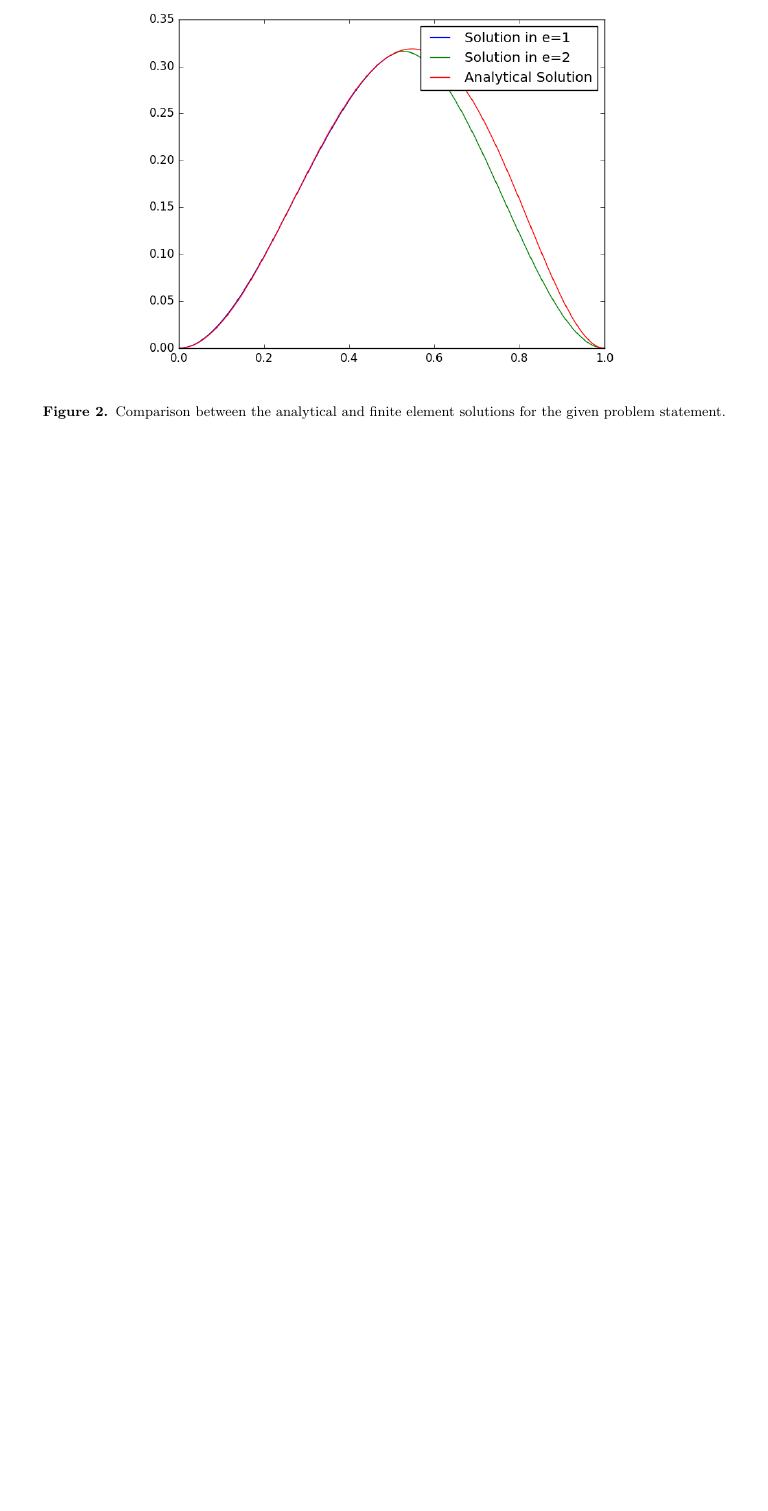
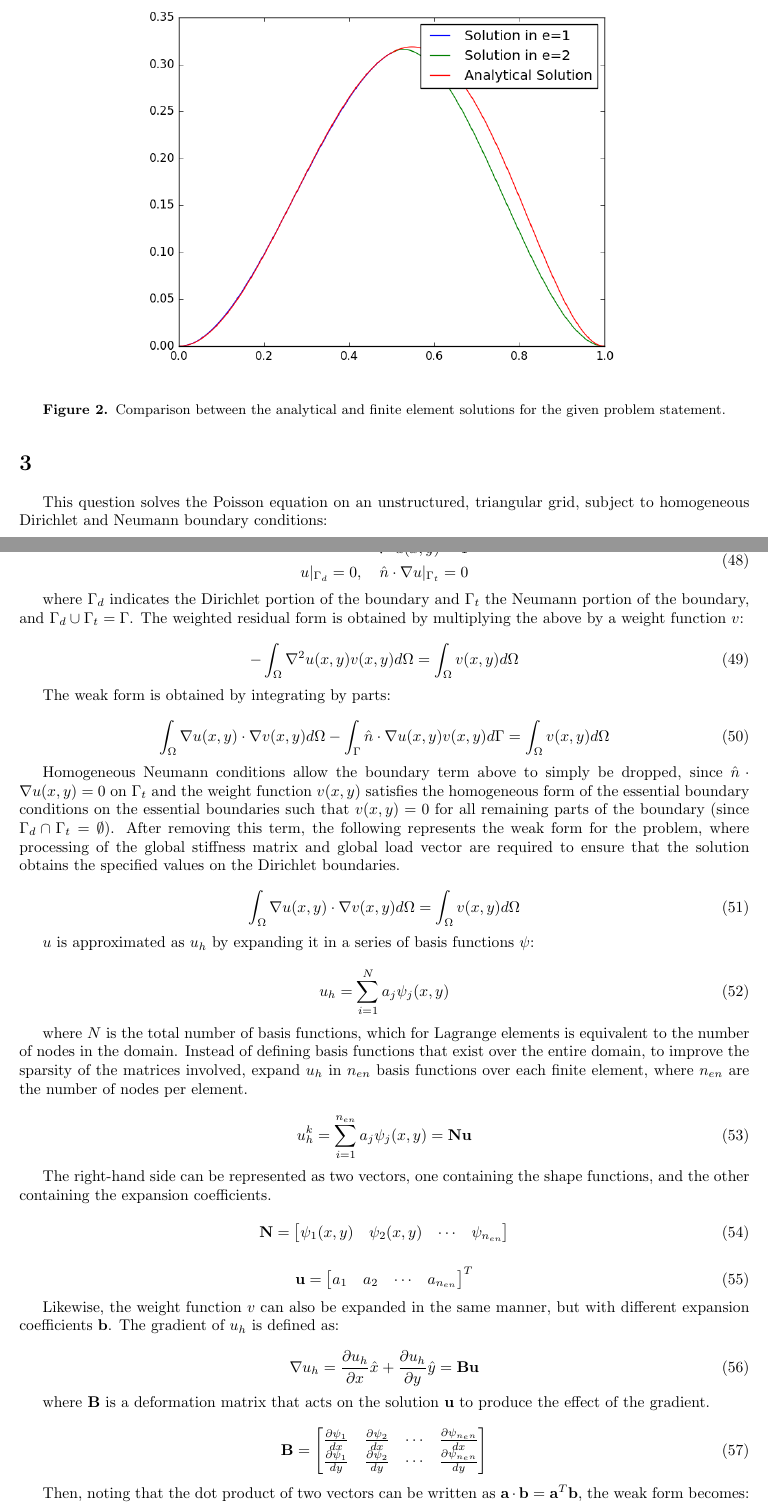
Before and after one commit to KennyKangMPC/MATH-228b, a LaTeX problem sheet (HW2/Novak_April_HW2.tex): part of page 8 of 9 before the commit and two parts of pages 8 and 9 of 10 after it, the two joined at a grey line, cut so that both start at the same text, the shorter picture padded with empty space. Compiled offline with pdfLaTeX.

Commit message:
Beginning q3.

```diff
--- a/HW2/Novak_April_HW2.tex
+++ b/HW2/Novak_April_HW2.tex
@@ -579,3 +579,68 @@ Fig. \ref{fig:2} shows a comparison between the analytical solution above and th
 \label{fig:2}
 \end{figure}
 
+\section{}
+
+This question solves the Poisson equation on an unstructured, triangular grid, subject to homogeneous Dirichlet and Neumann boundary conditions:
+
+\beqa
+-\nabla^2u(x,y)=1\\
+u\rvert_{\Gamma_d}=0,\quad \hat{n}\cdot\nabla u\rvert_{\Gamma_t}=0\\
+\eeqa
+
+where \(\Gamma_d\) indicates the Dirichlet portion of the boundary and \(\Gamma_t\) the Neumann portion of the boundary, and \(\Gamma_d\cup\Gamma_t=\Gamma\). The weighted residual form is obtained by multiplying the above by a weight function \(v\):
+
+\beq
+-\int_\Omega \nabla^2u(x,y)v(x,y)d\Omega=\int_\Omega v(x,y)d\Omega
+\eeq
+
+The weak form is obtained by integrating by parts:
+
+\beq
+\int_\Omega \nabla u(x,y)\cdot\nabla v(x,y)d\Omega-\int_\Gamma\hat{n}\cdot\nabla u(x,y)v(x,y)d\Gamma=\int_\Omega v(x,y)d\Omega
+\eeq
+
+Homogeneous Neumann conditions allow the boundary term above to simply be dropped, since \(\hat{n}\cdot\nabla u(x,y)=0\) on \(\Gamma_t\) and the weight function \(v(x,y)\) satisfies the homogeneous form of the essential boundary conditions on the essential boundaries such that \(v(x,y)=0\) for all remaining parts of the boundary (since \(\Gamma_d\cap\Gamma_t=\emptyset\)). After removing this term, the following represents the weak form for the problem, where processing of the global stiffness matrix and global load vector are required to ensure that the solution obtains the specified values on the Dirichlet boundaries.
+
+\beq
+\int_\Omega \nabla u(x,y)\cdot\nabla v(x,y)d\Omega=\int_\Omega v(x,y)d\Omega
+\eeq
+
+\(u\) is approximated as \(u_h\) by expanding it in a series of basis functions \(\psi\):
+
+\beq
+u_h=\sum_{i=1}^{N}a_j\psi_j(x,y)
+\eeq
+
+where \(N\) is the total number of basis functions, which for Lagrange elements is equivalent to the number of nodes in the domain. Instead of defining basis functions that exist over the entire domain, to improve the sparsity of the matrices involved, expand \(u_h\) in \(n_{en}\) basis functions over each finite element, where \(n_{en}\) are the number of nodes per element.
+
+\beq
+u_h^k=\sum_{i=1}^{n_{en}}a_j\psi_j(x,y)=\textbf{N}\textbf{u}
+\eeq
+
+The right-hand side can be represented as two vectors, one containing the shape functions, and the other containing the expansion coefficients.
+
+\beq
+\textbf{N}=\begin{bmatrix} \psi_1(x,y) & \psi_2(x,y) & \cdots & \psi_{n_{en}}\end{bmatrix}
+\eeq
+
+\beq
+\textbf{u}=\begin{bmatrix} a_1 & a_2 & \cdots & a_{n_{en}}\end{bmatrix}^T
+\eeq
+
+Likewise, the weight function \(v\) can also be expanded in the same manner, but with different expansion coefficients \textbf{b}. The gradient of \(u_h\) is defined as:
+
+\beq
+\nabla u_h=\frac{\partial u_h}{\partial x}\hat{x}+\frac{\partial u_h}{\partial y}\hat{y}=\textbf{B}\textbf{u}
+\eeq
+
+where \textbf{B} is a deformation matrix that acts on the solution \textbf{u} to produce the effect of the gradient.
+
+\beq
+\textbf{B}=\begin{bmatrix}
+\frac{\partial\psi_1}{dx} & \frac{\partial\psi_2}{dx} & \cdots & \frac{\partial\psi_{n_en}}{dx}\\
+\frac{\partial\psi_1}{dy} & \frac{\partial\psi_2}{dy} & \cdots & \frac{\partial\psi_{n_en}}{dy}\\
+\end{bmatrix}
+\eeq
+
+Then, noting that the dot product of two vectors can be written as \(\textbf{a}\cdot\textbf{b}=\textbf{a}^T\textbf{b}\), the weak form becomes:
```
Also changed, not shown: HW2/Novak_April_HW2.tex (33 more changed lines).
